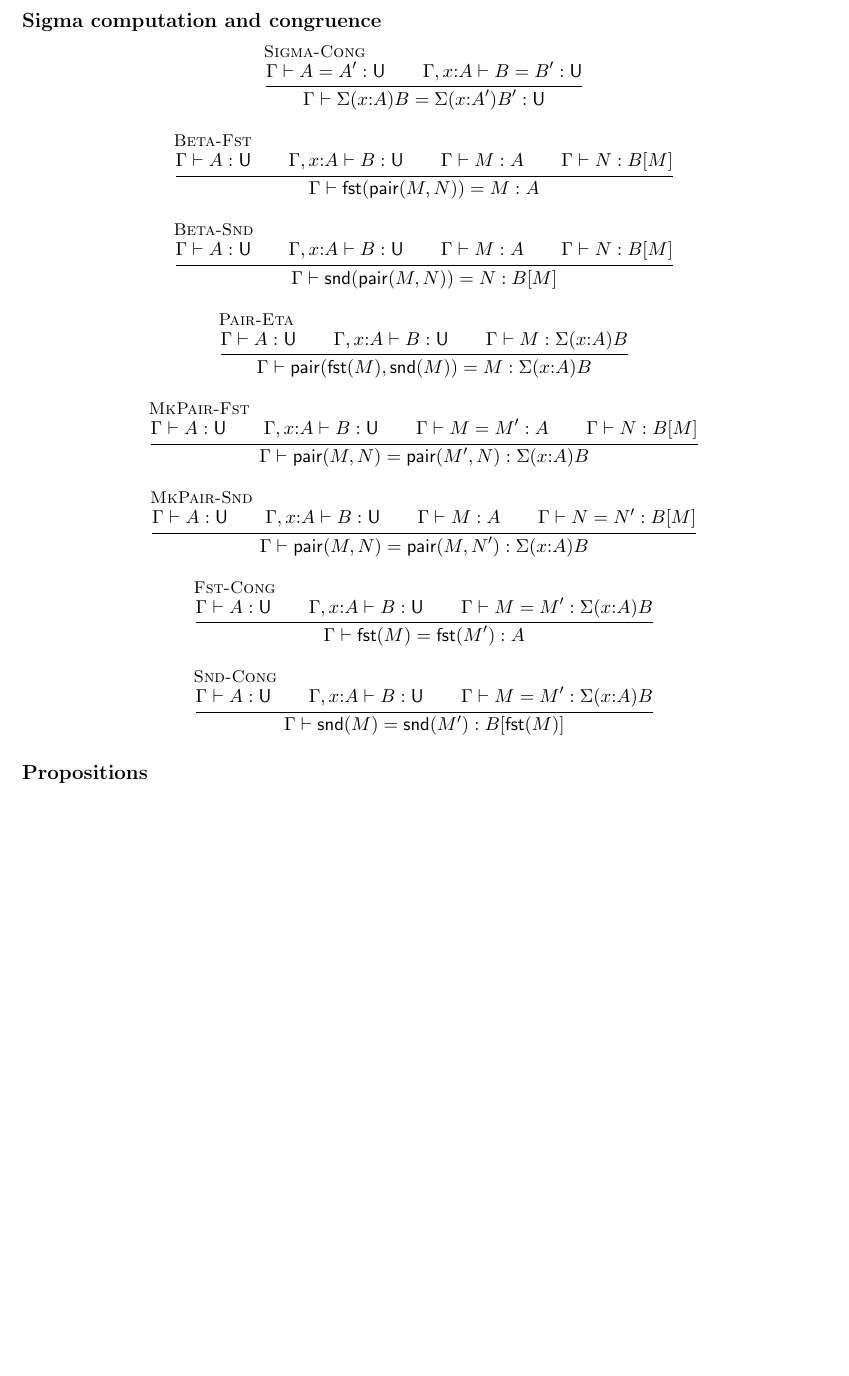
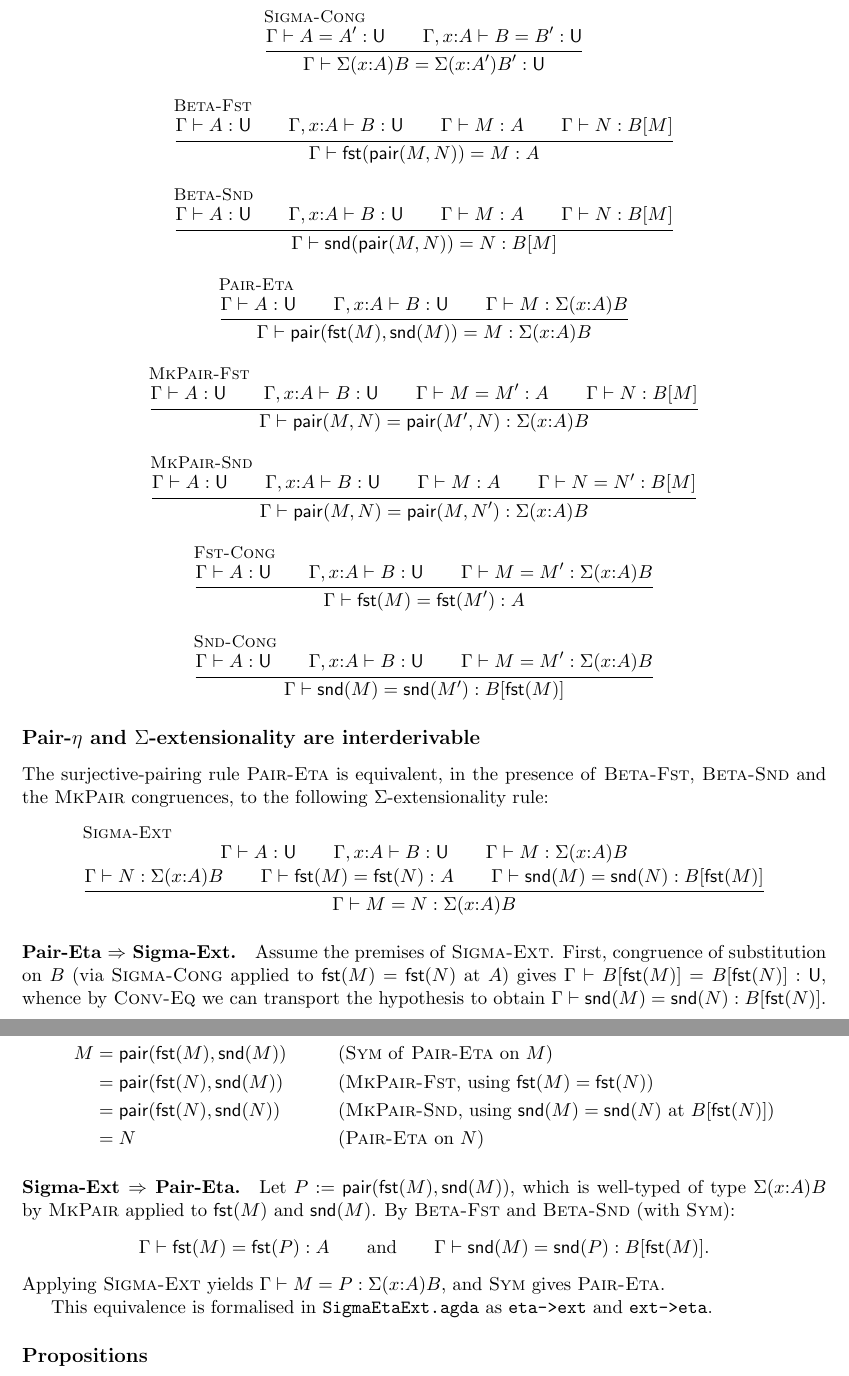
Before and after one commit to coquand/domain-semantics, a LaTeX document (sigma-rules.tex): part of page 4 of 17 before the commit and two parts of pages 4 and 5 of 18 after it, the two joined at a grey line, cut at the place of the change, the shorter picture padded with empty space. Compiled offline with pdfLaTeX.

Commit message:
Add Pair-Eta ⇔ Sigma-Ext equivalence: new section in TeX, new Agda file
Show that surjective pairing (Pair-Eta) and the extensionality rule
Sigma-Ext (equal projections imply equal pairs) are interderivable
modulo Beta-Fst, Beta-Snd, and the MkPair congruences. The Eta⇒Ext
direction needs a substitution-congruence step to transport the
Snd-equality from B[π₁ M] to B[π₁ N]; the reverse direction is direct.

Formalised in SigmaEtaExt.agda as eta->ext and ext->eta (0 postulates).

Co-Authored-By: Claude Opus 4.7 (1M context) <noreply@anthropic.com>

```diff
--- a/sigma-rules.tex
+++ b/sigma-rules.tex
@@ -332,6 +332,57 @@ This is the only extensionality principle assumed at the syntax level.
        {\Snd{M'}}
        {\substone{B}{\Fst{M}}}}
 \end{mathpar}
+
+\subsection*{Pair-$\eta$ and $\Sigma$-extensionality are interderivable}
+
+The surjective-pairing rule \textsc{Pair-Eta} is equivalent, in the
+presence of \textsc{Beta-Fst}, \textsc{Beta-Snd} and the \textsc{MkPair}
+congruences, to the following $\Sigma$-extensionality rule:
+\begin{mathpar}
+  \inferrule[\textsc{Sigma-Ext}]
+    {\hastype{\Gamma}{A}{\U} \\
+     \hastype{\Gamma, x{:}A}{B}{\U} \\
+     \hastype{\Gamma}{M}{\Sigmatype{x{:}A}{B}} \\
+     \hastype{\Gamma}{N}{\Sigmatype{x{:}A}{B}} \\
+     \conveq{\Gamma}{\Fst{M}}{\Fst{N}}{A} \\
+     \conveq{\Gamma}{\Snd{M}}{\Snd{N}}{\substone{B}{\Fst{M}}}}
+    {\conveq{\Gamma}{M}{N}{\Sigmatype{x{:}A}{B}}}
+\end{mathpar}
+
+\paragraph{\textsc{Pair-Eta} $\Rightarrow$ \textsc{Sigma-Ext}.}
+Assume the premises of \textsc{Sigma-Ext}.  First, congruence of
+substitution on $B$ (via \textsc{Sigma-Cong} applied to $\Fst{M} = \Fst{N}$
+at $A$) gives
+$\conveq{\Gamma}{\substone{B}{\Fst{M}}}{\substone{B}{\Fst{N}}}{\U}$,
+whence by \textsc{Conv-Eq} we can transport the hypothesis to obtain
+$\conveq{\Gamma}{\Snd{M}}{\Snd{N}}{\substone{B}{\Fst{N}}}$.
+Then:
+\begin{align*}
+  M
+  &= \MkPair{\Fst{M}}{\Snd{M}}
+     && \text{(\textsc{Sym} of \textsc{Pair-Eta} on $M$)} \\
+  &= \MkPair{\Fst{N}}{\Snd{M}}
+     && \text{(\textsc{MkPair-Fst}, using $\Fst{M} = \Fst{N}$)} \\
+  &= \MkPair{\Fst{N}}{\Snd{N}}
+     && \text{(\textsc{MkPair-Snd}, using $\Snd{M} = \Snd{N}$ at $\substone{B}{\Fst{N}}$)} \\
+  &= N
+     && \text{(\textsc{Pair-Eta} on $N$)}
+\end{align*}
+
+\paragraph{\textsc{Sigma-Ext} $\Rightarrow$ \textsc{Pair-Eta}.}
+Let $P := \MkPair{\Fst{M}}{\Snd{M}}$, which is well-typed of type
+$\Sigmatype{x{:}A}{B}$ by \textsc{MkPair} applied to $\Fst{M}$ and
+$\Snd{M}$.  By \textsc{Beta-Fst} and \textsc{Beta-Snd} (with \textsc{Sym}):
+\[
+  \conveq{\Gamma}{\Fst{M}}{\Fst{P}}{A}
+  \qquad\text{and}\qquad
+  \conveq{\Gamma}{\Snd{M}}{\Snd{P}}{\substone{B}{\Fst{M}}}.
+\]
+Applying \textsc{Sigma-Ext} yields $\conveq{\Gamma}{M}{P}{\Sigmatype{x{:}A}{B}}$,
+and \textsc{Sym} gives \textsc{Pair-Eta}.
+
+This equivalence is formalised in \texttt{SigmaEtaExt.agda} as
+\texttt{eta->ext} and \texttt{ext->eta}.
 
 \subsection*{Propositions}
 
```
Also changed, not shown: 1 other file.
